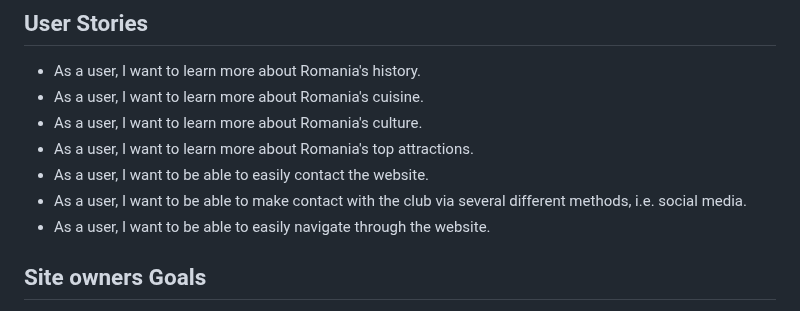
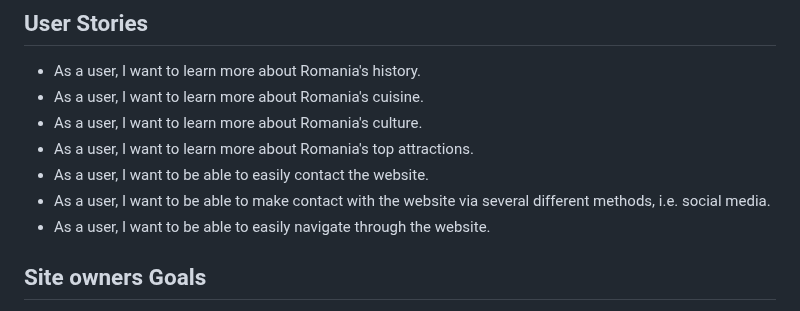
Before and after one commit to Code-Institute-Submissions/xttrust-explore-romania-, a Markdown page: README.md, the part around the change. Drawn GitHub-style.

Commit message:
readme: replaced club with website

```diff
--- a/README.md
+++ b/README.md
@@ -23,7 +23,7 @@ Explore Romania is a website that offers insights into Romania's history, cultur
 * As a user, I want to learn more about Romania's culture.
 * As a user, I want to learn more about Romania's top attractions.
 * As a user, I want to be able to easily contact the website.
-* As a user, I want to be able to make contact with the club via several different methods, i.e. social media.
+* As a user, I want to be able to make contact with the website via several different methods, i.e. social media.
 * As a user, I want to be able to easily navigate through the website.
 ## Site owners Goals
 * Attract more visitors to Romania.
```
